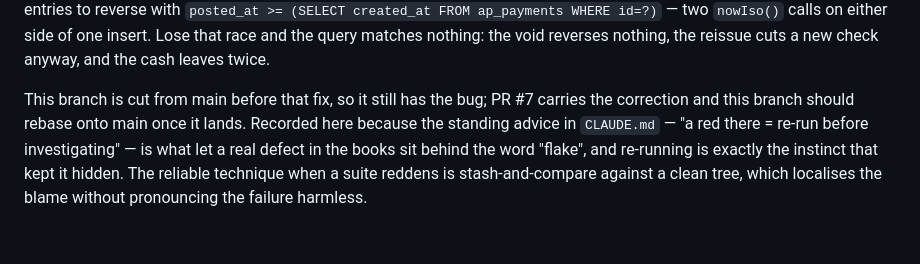
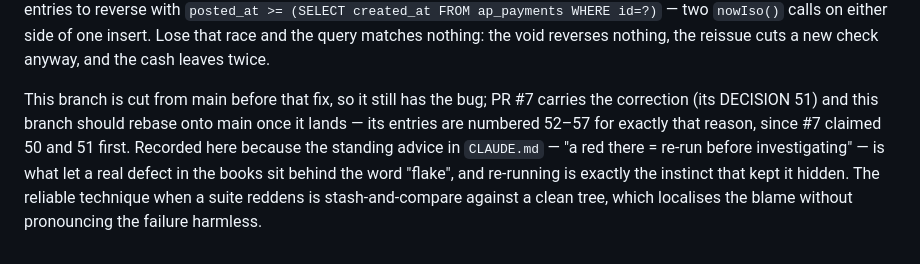
Before and after one commit to hahollander9/stayleased, a Markdown page: BUILDLOG.md, the part around the change. GitHub-like rendering.

```diff
--- a/BUILDLOG.md
+++ b/BUILDLOG.md
@@ -941,7 +941,8 @@ either side of one insert. Lose that race and the query matches nothing: the voi
 the reissue cuts a new check anyway, and the cash leaves twice.
 
 This branch is cut from main before that fix, so it still has the bug; PR #7 carries the correction
-and this branch should rebase onto main once it lands. Recorded here because the standing advice in
+(its DECISION 51) and this branch should rebase onto main once it lands — its entries are numbered
+52–57 for exactly that reason, since #7 claimed 50 and 51 first. Recorded here because the standing advice in
 `CLAUDE.md` — "a red there = re-run before investigating" — is what let a real defect in the books sit
 behind the word "flake", and re-running is exactly the instinct that kept it hidden. The reliable
 technique when a suite reddens is stash-and-compare against a clean tree, which localises the blame
```
Also changed, not shown: DECISIONS.md (+6 -6 lines).
